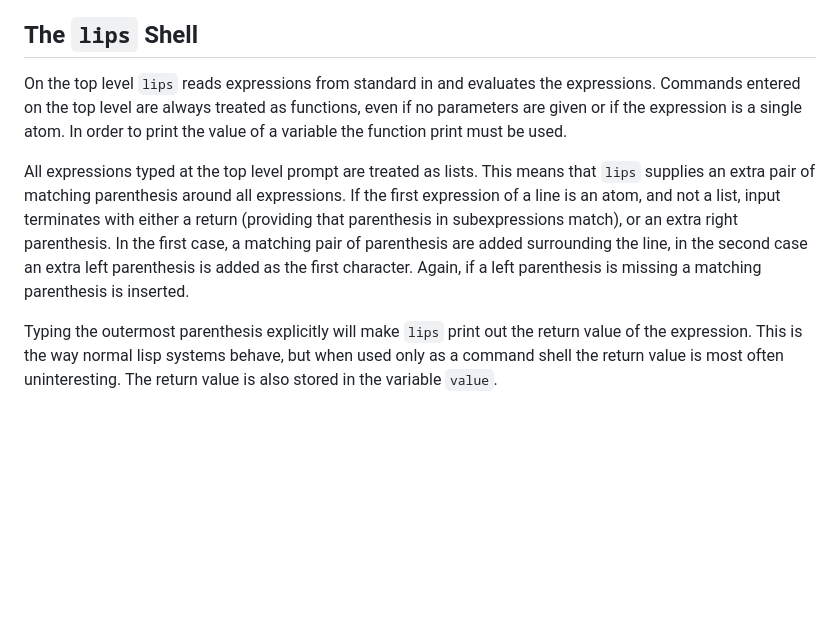
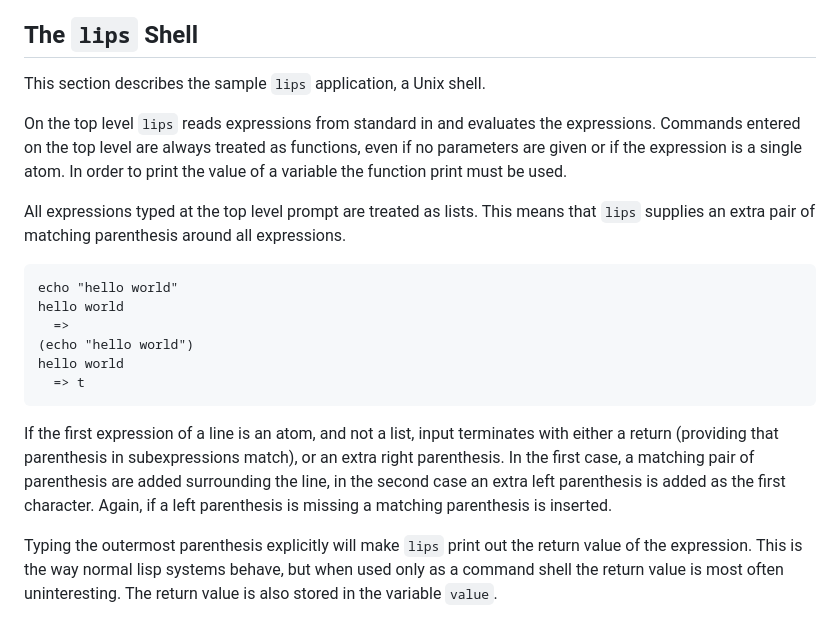
Before and after one commit to kuriboshi/lips, a Markdown page: docs/reference.md, the part around the change. GitHub-like rendering; blank space fills up the shorter version.

Commit message:
docs: Document 'lips' functions

````diff
--- a/docs/reference.md
+++ b/docs/reference.md
@@ -424,6 +424,8 @@ functions in C++ as the normal C++ evaluation rules apply.
 
 ## The `lips` Shell
 
+This section describes the sample `lips` application, a Unix shell.
+
 On the top level `lips` reads expressions from standard in and
 evaluates the expressions.  Commands entered on the top level are
 always treated as functions, even if no parameters are given or if the
@@ -432,13 +434,24 @@ variable the function print must be used.
 
 All expressions typed at the top level prompt are treated as lists.
 This means that `lips` supplies an extra pair of matching parenthesis
-around all expressions.  If the first expression of a line is an atom,
-and not a list, input terminates with either a return (providing that
-parenthesis in subexpressions match), or an extra right parenthesis.
-In the first case, a matching pair of parenthesis are added
-surrounding the line, in the second case an extra left parenthesis is
-added as the first character.  Again, if a left parenthesis is missing
-a matching parenthesis is inserted.
+around all expressions.
+
+```lisp
+echo "hello world"
+hello world
+  =>
+(echo "hello world")
+hello world
+  => t
+```
+
+If the first expression of a line is an atom, and not a list, input
+terminates with either a return (providing that parenthesis in
+subexpressions match), or an extra right parenthesis.  In the first
+case, a matching pair of parenthesis are added surrounding the line,
+in the second case an extra left parenthesis is added as the first
+character.  Again, if a left parenthesis is missing a matching
+parenthesis is inserted.
 
 Typing the outermost parenthesis explicitly will make `lips` print out
 the return value of the expression.  This is the way normal lisp
````
